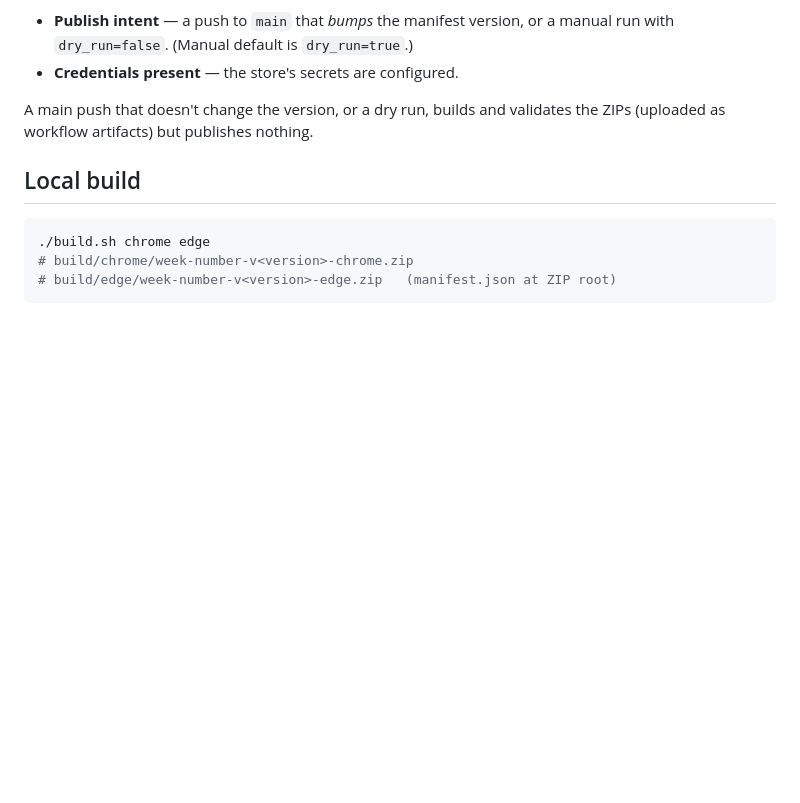
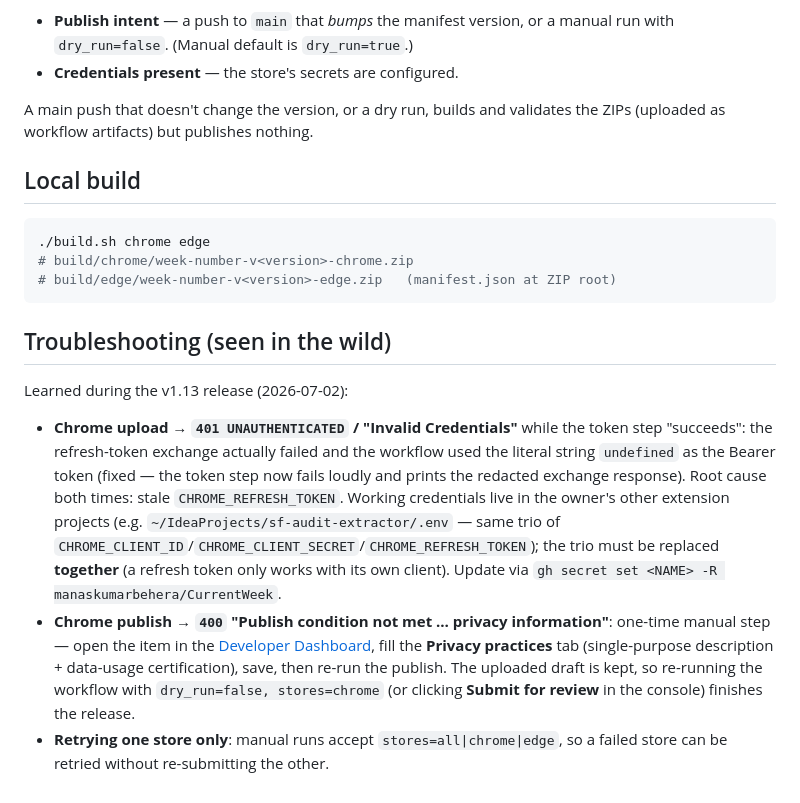
Before and after one commit to manaskumarbehera/CurrentWeek, a Markdown page: DOCUMENTATION/RELEASE.md, the part around the change. Rendered like a GitHub page; blank space fills up the shorter version.

Commit message:
RELEASE.md: document v1.13 failure modes and per-store retry (#11)
Co-authored-by: Claude Fable 5 <noreply@anthropic.com>

````diff
--- a/DOCUMENTATION/RELEASE.md
+++ b/DOCUMENTATION/RELEASE.md
@@ -78,3 +78,27 @@ the ZIPs (uploaded as workflow artifacts) but publishes nothing.
 # build/chrome/week-number-v<version>-chrome.zip
 # build/edge/week-number-v<version>-edge.zip   (manifest.json at ZIP root)
 ```
+
+## Troubleshooting (seen in the wild)
+
+Learned during the v1.13 release (2026-07-02):
+
+- **Chrome upload → `401 UNAUTHENTICATED` / "Invalid Credentials"** while the
+  token step "succeeds": the refresh-token exchange actually failed and the
+  workflow used the literal string `undefined` as the Bearer token (fixed —
+  the token step now fails loudly and prints the redacted exchange response).
+  Root cause both times: stale `CHROME_REFRESH_TOKEN`. Working credentials
+  live in the owner's other extension projects (e.g.
+  `~/IdeaProjects/sf-audit-extractor/.env` — same trio of
+  `CHROME_CLIENT_ID`/`CHROME_CLIENT_SECRET`/`CHROME_REFRESH_TOKEN`); the trio
+  must be replaced **together** (a refresh token only works with its own
+  client). Update via `gh secret set <NAME> -R manaskumarbehera/CurrentWeek`.
+- **Chrome publish → `400` "Publish condition not met … privacy information"**:
+  one-time manual step — open the item in the
+  [Developer Dashboard](https://chrome.google.com/webstore/devconsole), fill
+  the **Privacy practices** tab (single-purpose description + data-usage
+  certification), save, then re-run the publish. The uploaded draft is kept,
+  so re-running the workflow with `dry_run=false, stores=chrome` (or clicking
+  **Submit for review** in the console) finishes the release.
+- **Retrying one store only**: manual runs accept `stores=all|chrome|edge`,
+  so a failed store can be retried without re-submitting the other.
````
